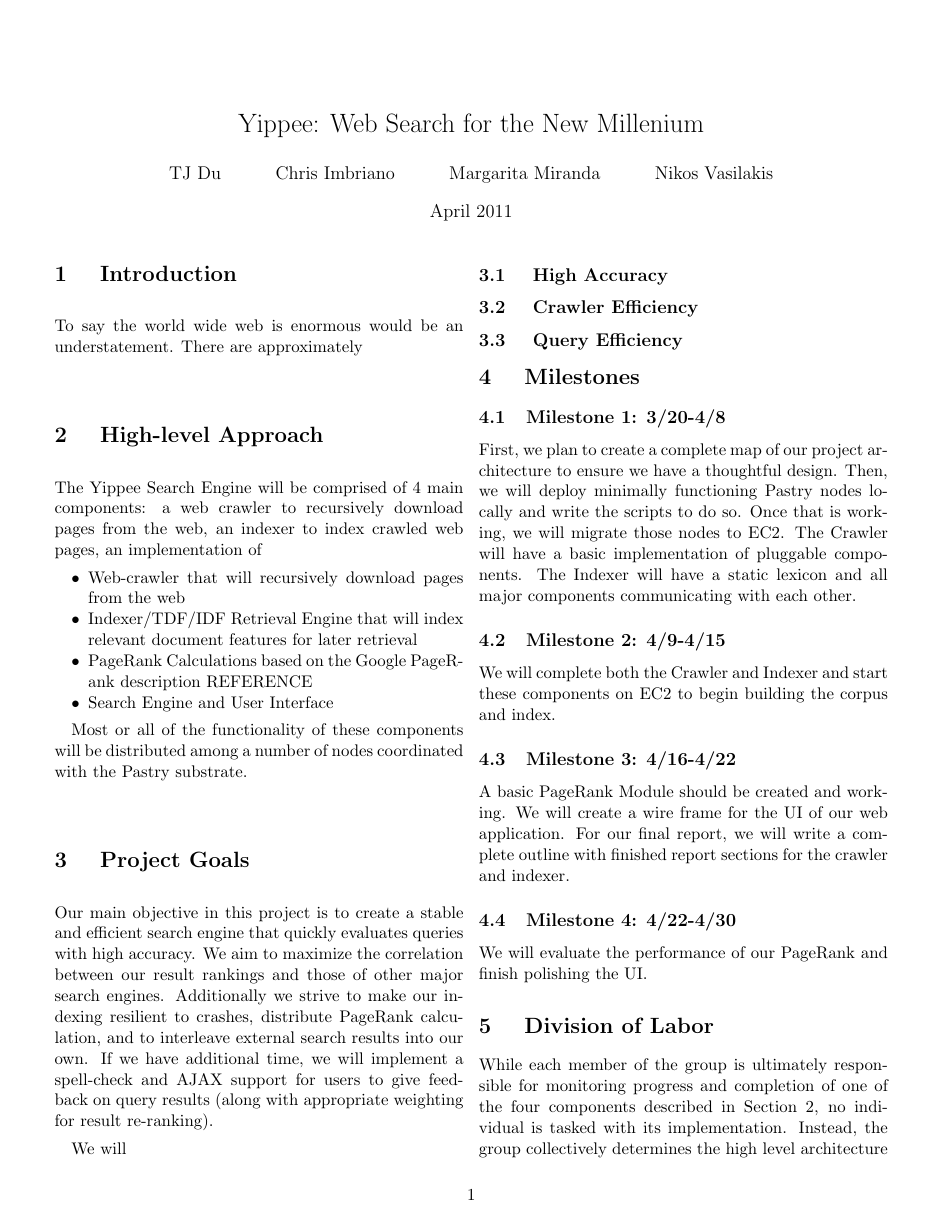
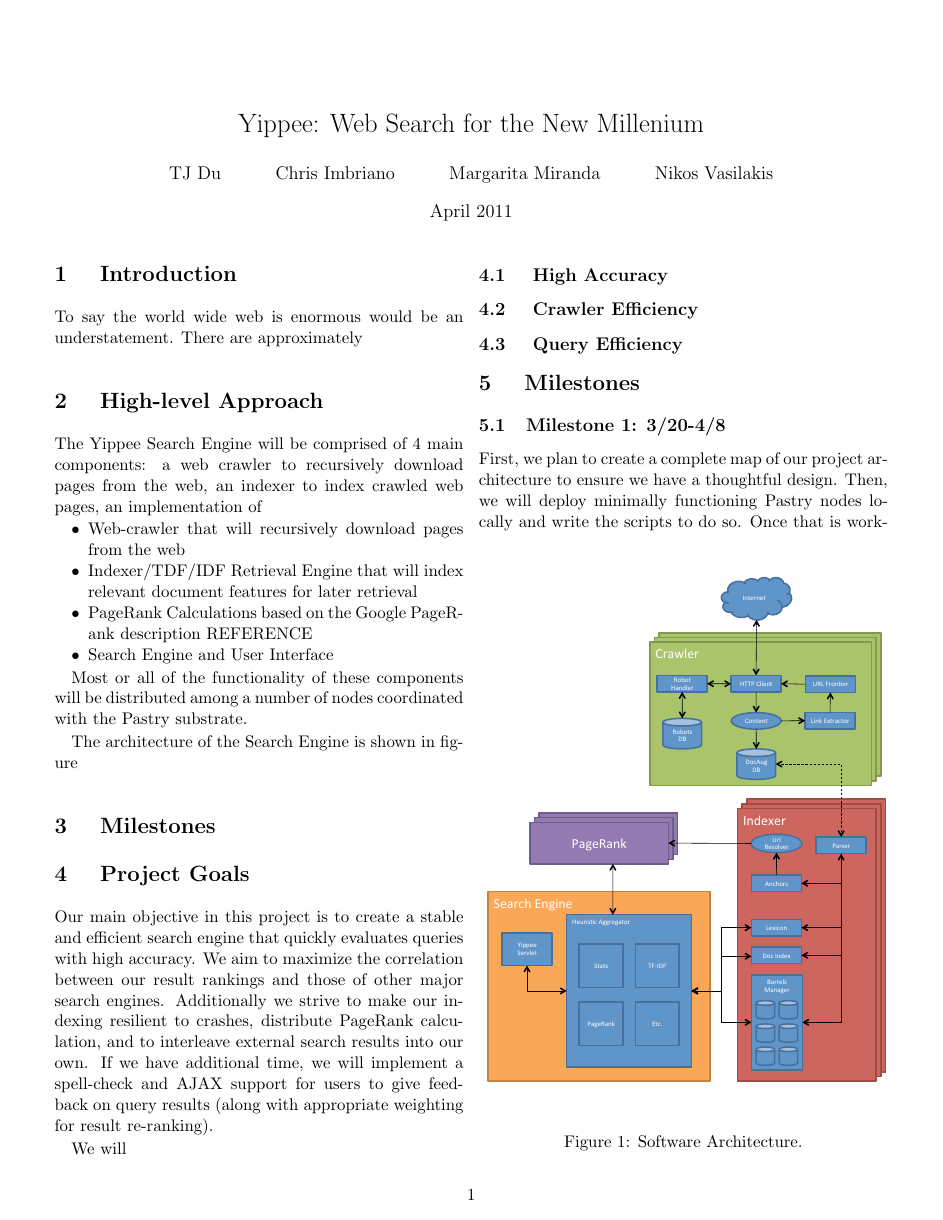
Before and after one commit to freshy969/yippee, a LaTeX document (doc/project_plan.tex): page 1 of 2. Compiled offline with pdfLaTeX.

Commit message:
Pushed figure to bottom of first page, looks sexy! (#17)

```diff
--- a/doc/project_plan.tex
+++ b/doc/project_plan.tex
@@ -1,17 +1,17 @@
-
 \documentclass[11pt, letterpaper, oneside, twocolumn]{article}
 \usepackage{ amssymb }
 \usepackage{fancyvrb}
 \usepackage{float}
 \usepackage{subfig}
-\usepackage{graphicx}
+\usepackage{graphicx,dblfloatfix}
 \usepackage[hmargin=1.25cm, vmargin=1.5cm]{geometry}
 \usepackage{enumitem}
 \setitemize{noitemsep,topsep=0pt,parsep=0pt,partopsep=0pt}
 \DefineVerbatimEnvironment{code}{Verbatim}{fontsize=\small}
 
 \newcommand{\tab}{\hspace*{2em}}
-
+\floatstyle{plain}
+\restylefloat{figure}
 \begin{document}
 \title{Yippee: Web Search for the New Millenium}
 \author{	TJ Du
@@ -37,6 +37,19 @@
 \end{itemize}
 
 Most or all of the functionality of these components will be distributed among a number of nodes coordinated with the Pastry substrate.
+
+The architecture of the Search Engine is shown in figure
+
+\section{ Milestones }
+
+\label{sec:SOAR} %software architecture
+\begin{figure}[!b]
+  \centering
+  \includegraphics[scale=0.50]{figures/yippee_map.pdf}
+  \caption{Software Architecture.}
+\end{figure}
+
+
 
 \section{ Project Goals }
 
```
Also changed, not shown: doc/project_plan.tex (7 more changed lines).
